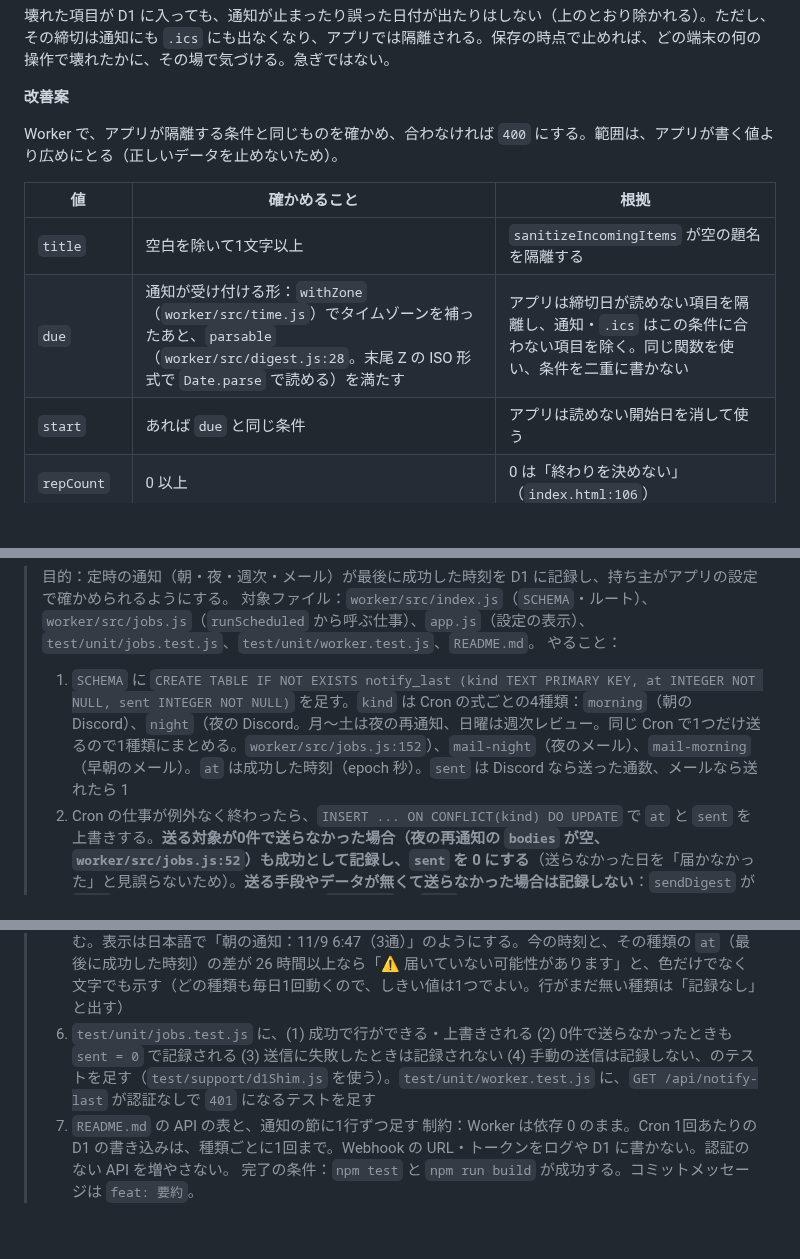
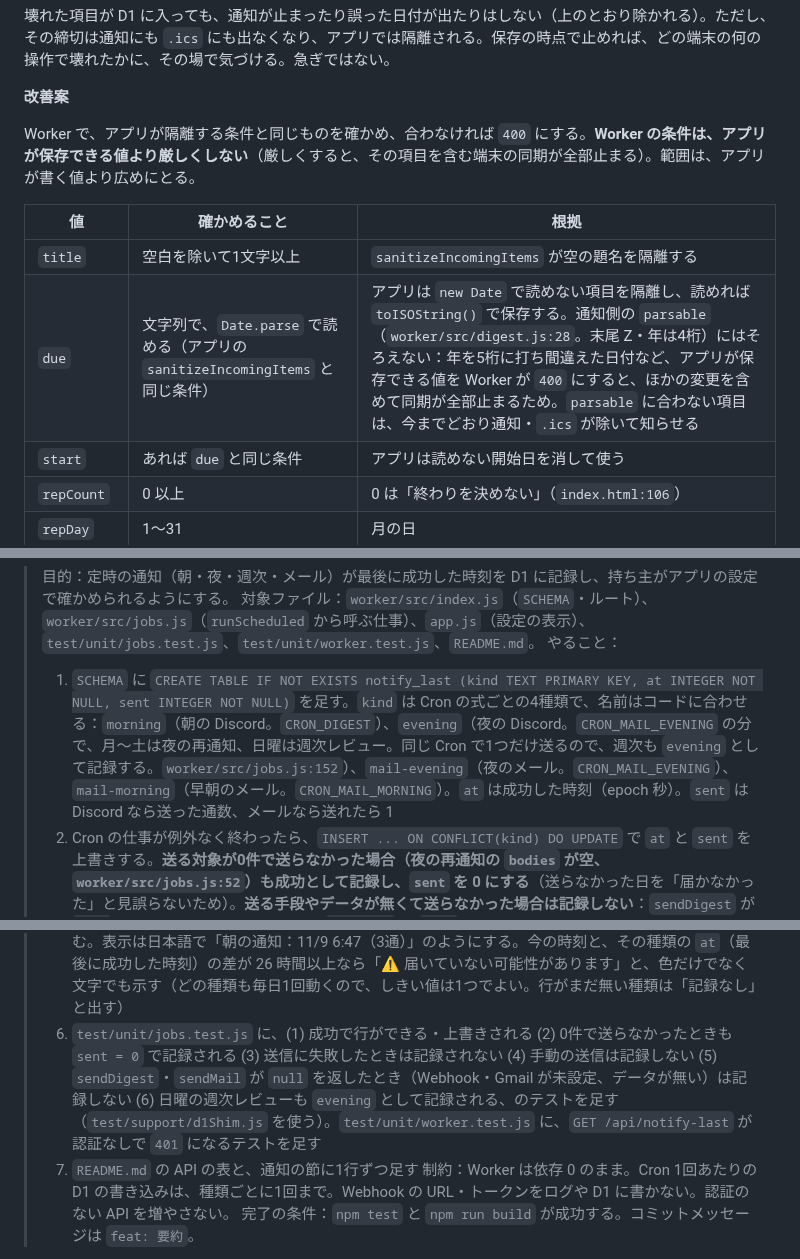
Before and after one commit to bibi257/deadline-tracker, a Markdown page: docs/IMPROVEMENTS.md, 3 parts joined by grey strips. Drawn GitHub-style; blank space fills up the shorter version.

Commit message:
docs: 37 の日付の条件をアプリと同じにし、38 の種類の名前とテストを直す
Co-Authored-By: Claude Opus 5.5 <noreply@anthropic.com>
Claude-Session: https://claude.ai/code/session_01YJZPewKU8eZ9gUg5RmstzP

```diff
--- a/docs/IMPROVEMENTS.md
+++ b/docs/IMPROVEMENTS.md
@@ -1835,12 +1835,12 @@ Scriptable（iOS の無料アプリ）のスクリプトで、iPhone がすで
 
 **改善案**
 
-Worker で、アプリが隔離する条件と同じものを確かめ、合わなければ `400` にする。範囲は、アプリが書く値より広めにとる（正しいデータを止めないため）。
+Worker で、アプリが隔離する条件と同じものを確かめ、合わなければ `400` にする。**Worker の条件は、アプリが保存できる値より厳しくしない**（厳しくすると、その項目を含む端末の同期が全部止まる）。範囲は、アプリが書く値より広めにとる。
 
 | 値 | 確かめること | 根拠 |
 |---|---|---|
 | `title` | 空白を除いて1文字以上 | `sanitizeIncomingItems` が空の題名を隔離する |
-| `due` | 通知が受け付ける形：`withZone`（`worker/src/time.js`）でタイムゾーンを補ったあと、`parsable`（`worker/src/digest.js:28`。末尾 Z の ISO 形式で `Date.parse` で読める）を満たす | アプリは締切日が読めない項目を隔離し、通知・`.ics` はこの条件に合わない項目を除く。同じ関数を使い、条件を二重に書かない |
+| `due` | 文字列で、`Date.parse` で読める（アプリの `sanitizeIncomingItems` と同じ条件） | アプリは `new Date` で読めない項目を隔離し、読めれば `toISOString()` で保存する。通知側の `parsable`（`worker/src/digest.js:28`。末尾 Z・年は4桁）にはそろえない：年を5桁に打ち間違えた日付など、アプリが保存できる値を Worker が `400` にすると、ほかの変更を含めて同期が全部止まるため。`parsable` に合わない項目は、今までどおり通知・`.ics` が除いて知らせる |
 | `start` | あれば `due` と同じ条件 | アプリは読めない開始日を消して使う |
 | `repCount` | 0 以上 | 0 は「終わりを決めない」（`index.html:106`） |
 | `repDay` | 1〜31 | 月の日 |
@@ -1894,12 +1894,12 @@ Worker で、アプリが隔離する条件と同じものを確かめ、合わ
 > 目的：定時の通知（朝・夜・週次・メール）が最後に成功した時刻を D1 に記録し、持ち主がアプリの設定で確かめられるようにする。
 > 対象ファイル：`worker/src/index.js`（`SCHEMA`・ルート）、`worker/src/jobs.js`（`runScheduled` から呼ぶ仕事）、`app.js`（設定の表示）、`test/unit/jobs.test.js`、`test/unit/worker.test.js`、`README.md`。
 > やること：
-> 1. `SCHEMA` に `CREATE TABLE IF NOT EXISTS notify_last (kind TEXT PRIMARY KEY, at INTEGER NOT NULL, sent INTEGER NOT NULL)` を足す。`kind` は Cron の式ごとの4種類：`morning`（朝の Discord）、`night`（夜の Discord。月〜土は夜の再通知、日曜は週次レビュー。同じ Cron で1つだけ送るので1種類にまとめる。`worker/src/jobs.js:152`）、`mail-night`（夜のメール）、`mail-morning`（早朝のメール）。`at` は成功した時刻（epoch 秒）。`sent` は Discord なら送った通数、メールなら送れたら 1
+> 1. `SCHEMA` に `CREATE TABLE IF NOT EXISTS notify_last (kind TEXT PRIMARY KEY, at INTEGER NOT NULL, sent INTEGER NOT NULL)` を足す。`kind` は Cron の式ごとの4種類で、名前はコードに合わせる：`morning`（朝の Discord。`CRON_DIGEST`）、`evening`（夜の Discord。`CRON_MAIL_EVENING` の分で、月〜土は夜の再通知、日曜は週次レビュー。同じ Cron で1つだけ送るので、週次も `evening` として記録する。`worker/src/jobs.js:152`）、`mail-evening`（夜のメール。`CRON_MAIL_EVENING`）、`mail-morning`（早朝のメール。`CRON_MAIL_MORNING`）。`at` は成功した時刻（epoch 秒）。`sent` は Discord なら送った通数、メールなら送れたら 1
 > 2. Cron の仕事が例外なく終わったら、`INSERT ... ON CONFLICT(kind) DO UPDATE` で `at` と `sent` を上書きする。**送る対象が0件で送らなかった場合（夜の再通知の `bodies` が空、`worker/src/jobs.js:52`）も成功として記録し、`sent` を 0 にする**（送らなかった日を「届かなかった」と見誤らないため）。**送る手段やデータが無くて送らなかった場合は記録しない**：`sendDigest` が `null` を返す（Webhook が未設定）、`sendMail` が `null` を返す（Gmail が未設定、または締切データがまだ無い。`worker/src/jobs.js:96-108`）。手動の送信（`POST /api/digest`・`POST /api/mail`）は記録しない（試しに送る用途のため）
 > 3. 記録の書き込みに失敗しても、通知そのものの成否には影響させない（`catch` してログに出すだけ）
 > 4. 認証つきの `GET /api/notify-last` を足し、表の全行を返す。認証のない API は増やさない
 > 5. `app.js` の設定（「通知」の近く）に「前回届いた日時を確かめる」ボタンを足し、押したときだけ読む。表示は日本語で「朝の通知：11/9 6:47（3通）」のようにする。今の時刻と、その種類の `at`（最後に成功した時刻）の差が 26 時間以上なら「⚠️ 届いていない可能性があります」と、色だけでなく文字でも示す（どの種類も毎日1回動くので、しきい値は1つでよい。行がまだ無い種類は「記録なし」と出す）
-> 6. `test/unit/jobs.test.js` に、(1) 成功で行ができる・上書きされる (2) 0件で送らなかったときも `sent = 0` で記録される (3) 送信に失敗したときは記録されない (4) 手動の送信は記録しない、のテストを足す（`test/support/d1Shim.js` を使う）。`test/unit/worker.test.js` に、`GET /api/notify-last` が認証なしで `401` になるテストを足す
+> 6. `test/unit/jobs.test.js` に、(1) 成功で行ができる・上書きされる (2) 0件で送らなかったときも `sent = 0` で記録される (3) 送信に失敗したときは記録されない (4) 手動の送信は記録しない (5) `sendDigest`・`sendMail` が `null` を返したとき（Webhook・Gmail が未設定、データが無い）は記録しない (6) 日曜の週次レビューも `evening` として記録される、のテストを足す（`test/support/d1Shim.js` を使う）。`test/unit/worker.test.js` に、`GET /api/notify-last` が認証なしで `401` になるテストを足す
 > 7. `README.md` の API の表と、通知の節に1行ずつ足す
 > 制約：Worker は依存 0 のまま。Cron 1回あたりの D1 の書き込みは、種類ごとに1回まで。Webhook の URL・トークンをログや D1 に書かない。認証のない API を増やさない。
 > 完了の条件：`npm test` と `npm run build` が成功する。コミットメッセージは `feat: 要約`。
```
